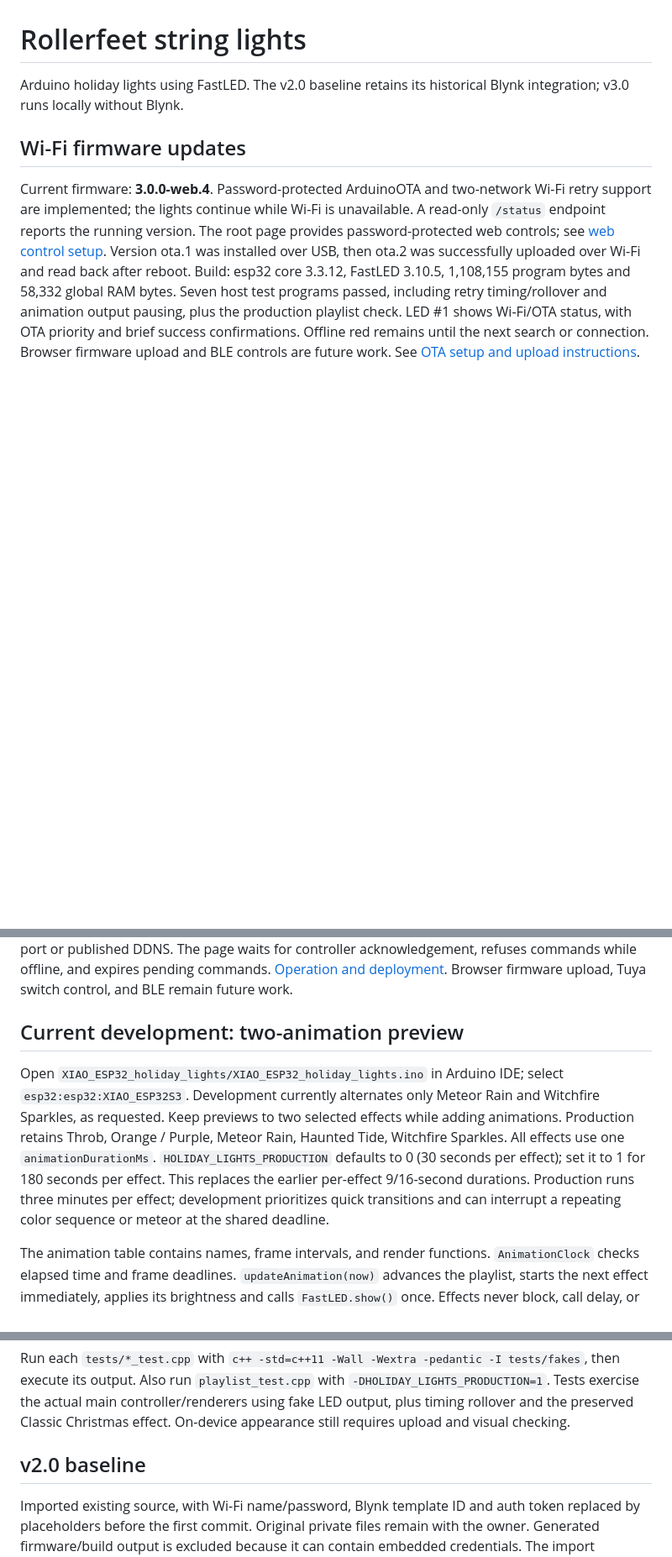
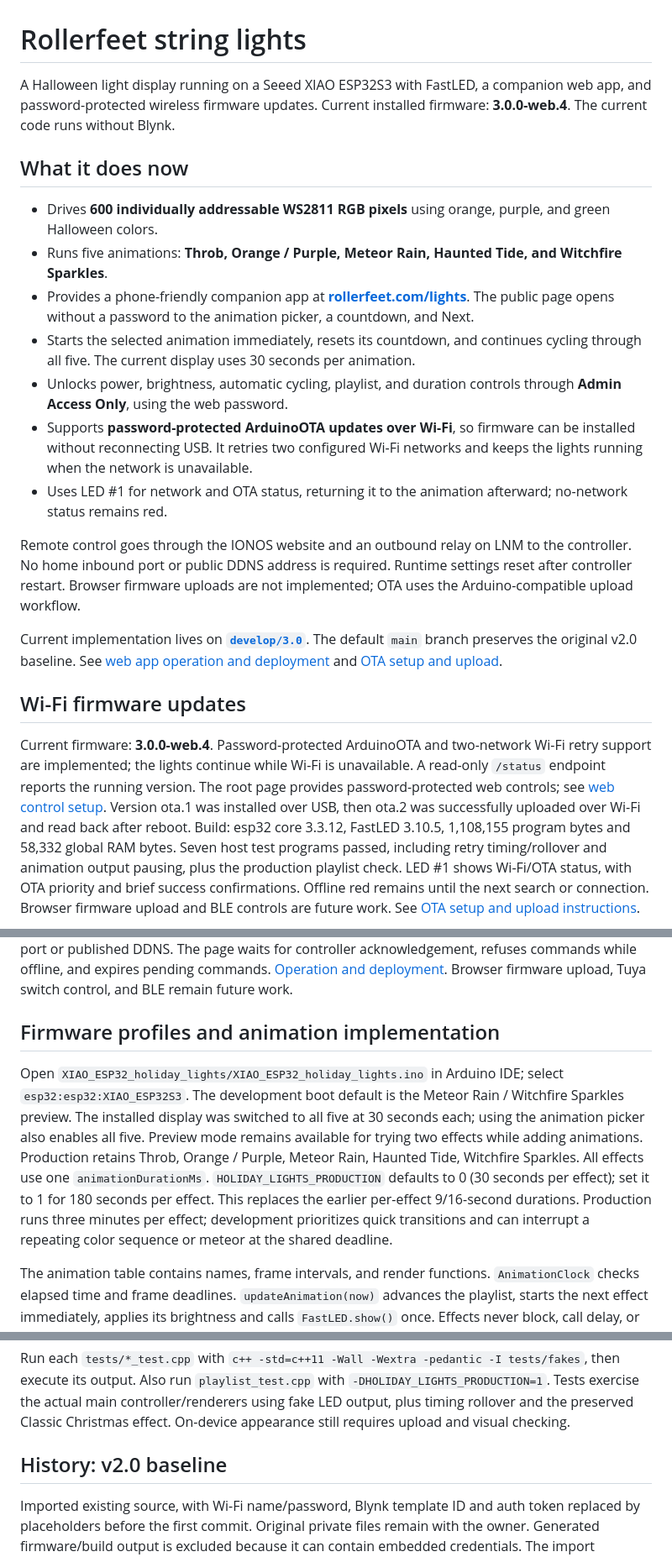
Before and after one commit to jaireaux/rollerfeet-string-lights, a Markdown page: README.md, 3 parts joined by grey strips. Shown at 84% size. Rendered like a GitHub page; blank space fills up the shorter version.

Commit message:
Lead README with current lights, companion app and OTA features

```diff
--- a/README.md
+++ b/README.md
@@ -1,6 +1,20 @@
 # Rollerfeet string lights
 
-Arduino holiday lights using FastLED. The v2.0 baseline retains its historical Blynk integration; v3.0 runs locally without Blynk.
+A Halloween light display running on a Seeed XIAO ESP32S3 with FastLED, a companion web app, and password-protected wireless firmware updates. Current installed firmware: **3.0.0-web.4**. The current code runs without Blynk.
+
+## What it does now
+
+- Drives **600 individually addressable WS2811 RGB pixels** using orange, purple, and green Halloween colors.
+- Runs five animations: **Throb, Orange / Purple, Meteor Rain, Haunted Tide, and Witchfire Sparkles**.
+- Provides a phone-friendly companion app at **[rollerfeet.com/lights](https://rollerfeet.com/lights/)**. The public page opens without a password to the animation picker, a countdown, and Next.
+- Starts the selected animation immediately, resets its countdown, and continues cycling through all five. The current display uses 30 seconds per animation.
+- Unlocks power, brightness, automatic cycling, playlist, and duration controls through **Admin Access Only**, using the web password.
+- Supports **password-protected ArduinoOTA updates over Wi-Fi**, so firmware can be installed without reconnecting USB. It retries two configured Wi-Fi networks and keeps the lights running when the network is unavailable.
+- Uses LED #1 for network and OTA status, returning it to the animation afterward; no-network status remains red.
+
+Remote control goes through the IONOS website and an outbound relay on LNM to the controller. No home inbound port or public DDNS address is required. Runtime settings reset after controller restart. Browser firmware uploads are not implemented; OTA uses the Arduino-compatible upload workflow.
+
+Current implementation lives on **[`develop/3.0`](https://github.com/jaireaux/rollerfeet-string-lights/tree/develop/3.0)**. The default `main` branch preserves the original v2.0 baseline. See [web app operation and deployment](docs/web-control.md) and [OTA setup and upload](docs/ota.md).
 
 ## Wi-Fi firmware updates
 
@@ -14,9 +28,9 @@ The phone-friendly page offers all five Halloween animations, on/off, brightness
 
 The public IONOS page opens with animation selection, Next, and a countdown. “Admin Access Only” prompts for the existing web password before showing full controls. Remote access uses an HTTPS relay on IONOS and a persistent outbound-only Python service on LNM. It requires no home inbound port or published DDNS. The page waits for controller acknowledgement, refuses commands while offline, and expires pending commands. [Operation and deployment](docs/web-control.md). Browser firmware upload, Tuya switch control, and BLE remain future work.
 
-## Current development: two-animation preview
+## Firmware profiles and animation implementation
 
-Open `XIAO_ESP32_holiday_lights/XIAO_ESP32_holiday_lights.ino` in Arduino IDE; select `esp32:esp32:XIAO_ESP32S3`. Development currently alternates only Meteor Rain and Witchfire Sparkles, as requested. Keep previews to two selected effects while adding animations. Production retains Throb, Orange / Purple, Meteor Rain, Haunted Tide, Witchfire Sparkles. All effects use one `animationDurationMs`. `HOLIDAY_LIGHTS_PRODUCTION` defaults to 0 (30 seconds per effect); set it to 1 for 180 seconds per effect. This replaces the earlier per-effect 9/16-second durations. Production runs three minutes per effect; development prioritizes quick transitions and can interrupt a repeating color sequence or meteor at the shared deadline.
+Open `XIAO_ESP32_holiday_lights/XIAO_ESP32_holiday_lights.ino` in Arduino IDE; select `esp32:esp32:XIAO_ESP32S3`. The development boot default is the Meteor Rain / Witchfire Sparkles preview. The installed display was switched to all five at 30 seconds each; using the animation picker also enables all five. Preview mode remains available for trying two effects while adding animations. Production retains Throb, Orange / Purple, Meteor Rain, Haunted Tide, Witchfire Sparkles. All effects use one `animationDurationMs`. `HOLIDAY_LIGHTS_PRODUCTION` defaults to 0 (30 seconds per effect); set it to 1 for 180 seconds per effect. This replaces the earlier per-effect 9/16-second durations. Production runs three minutes per effect; development prioritizes quick transitions and can interrupt a repeating color sequence or meteor at the shared deadline.
 
 The animation table contains names, frame intervals, and render functions. `AnimationClock` checks elapsed time and frame deadlines. `updateAnimation(now)` advances the playlist, starts the next effect immediately, applies its brightness and calls `FastLED.show()` once. Effects never block, call delay, or send their own frames. Late frames sample current elapsed time without replaying missed frames.
 
@@ -40,7 +54,7 @@ Refactored Classic Christmas is preserved outside the build in `inactive-animati
 
 Run each `tests/*_test.cpp` with `c++ -std=c++11 -Wall -Wextra -pedantic -I tests/fakes`, then execute its output. Also run `playlist_test.cpp` with `-DHOLIDAY_LIGHTS_PRODUCTION=1`. Tests exercise the actual main controller/renderers using fake LED output, plus timing rollover and the preserved Classic Christmas effect. On-device appearance still requires upload and visual checking.
 
-## v2.0 baseline
+## History: v2.0 baseline
 
 Imported existing source, with Wi-Fi name/password, Blynk template ID and auth token replaced by placeholders before the first commit. Original private files remain with the owner. Generated firmware/build output is excluded because it can contain embedded credentials. The import manifest records SHA-256 comparisons; the other 12 source files are byte-identical.
 
```
Also changed, not shown: other parts of README.md (+3 -1 lines).
